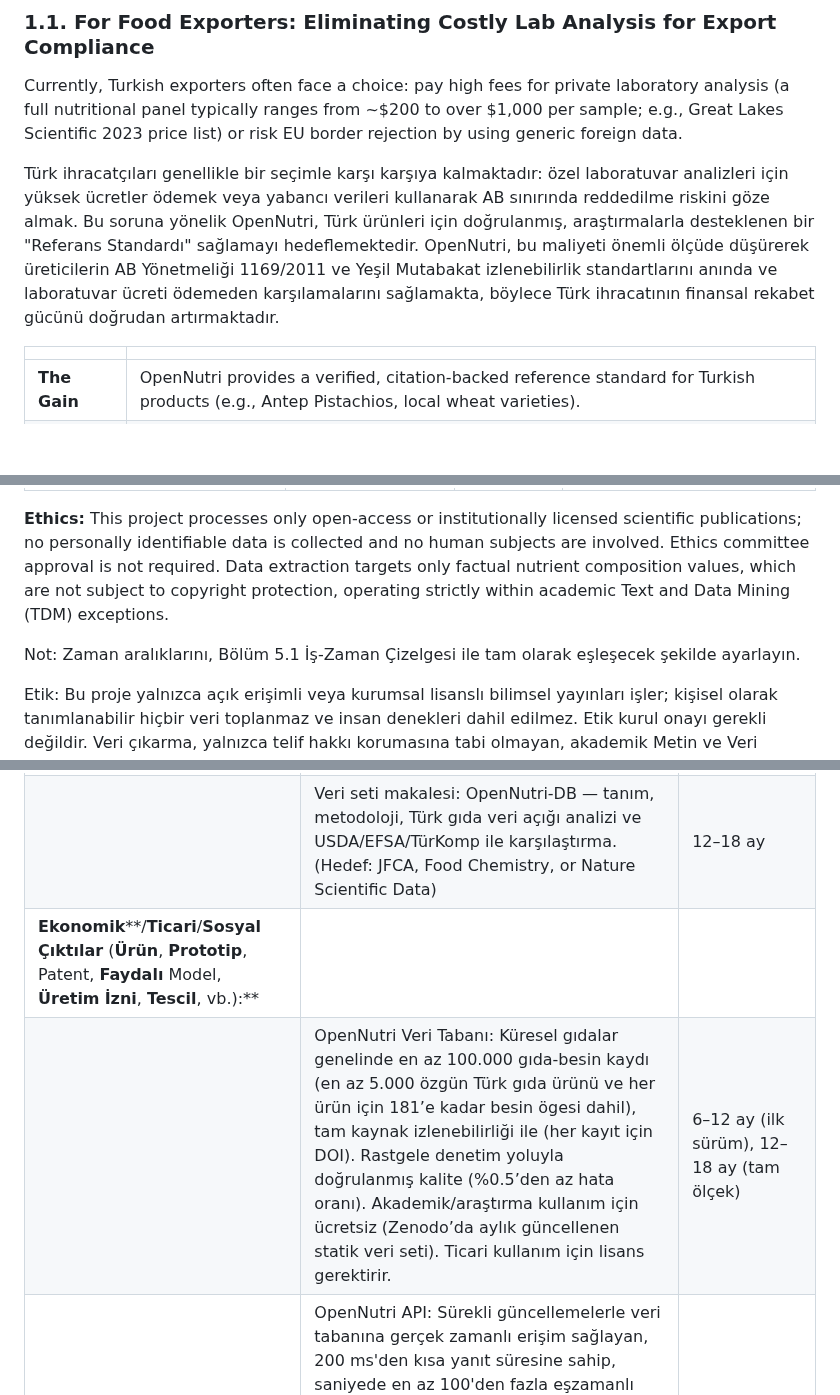
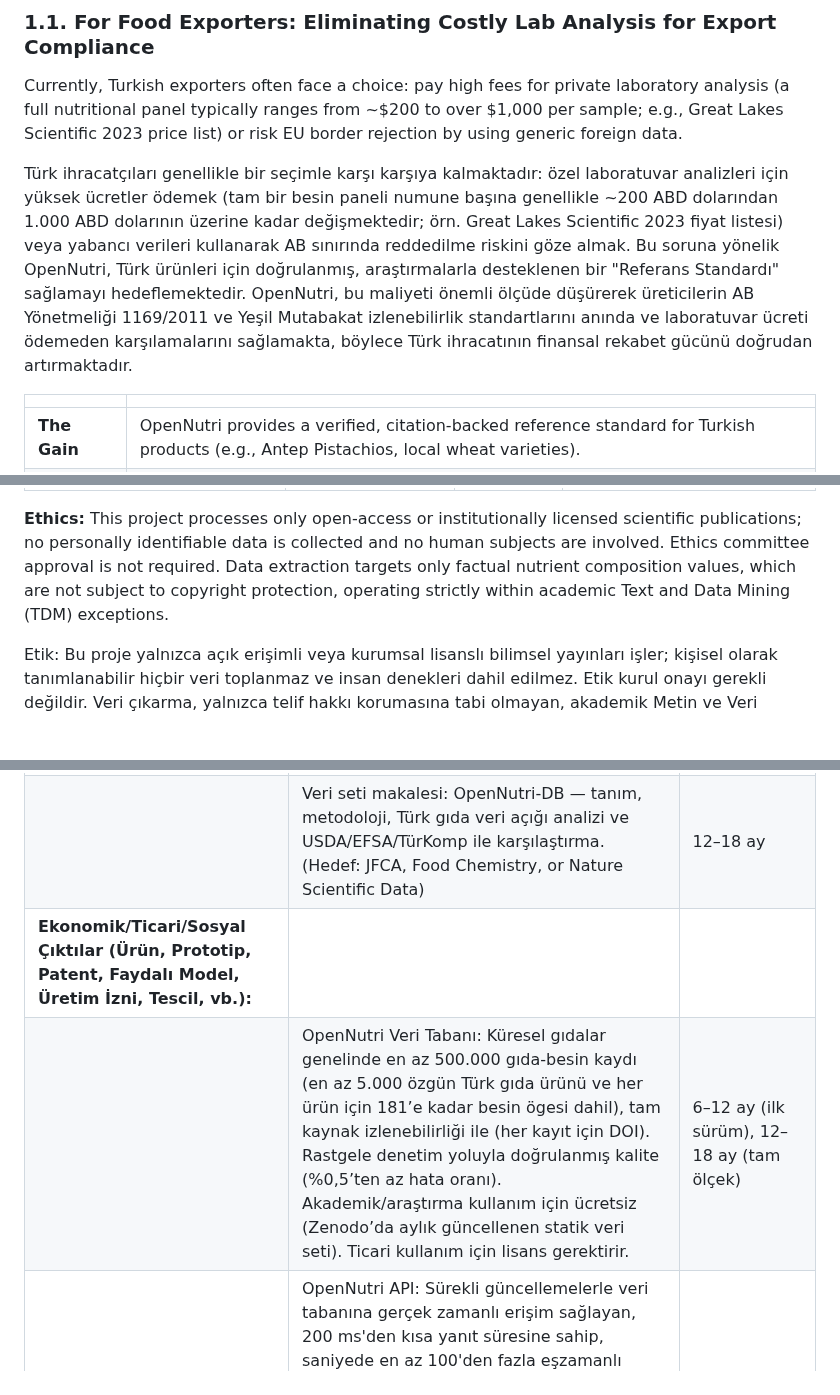
Before and after one commit to ArcielB/OpenNutri, a Markdown page: OpenNutriLatestVersion.md, 3 parts joined by grey strips. Rendered like a GitHub page; blank space fills up the shorter version.

```diff
--- a/OpenNutriLatestVersion.md
+++ b/OpenNutriLatestVersion.md
@@ -42,7 +42,7 @@ Bu soruna çözüm olarak, küresel ölçekte yeni bir Aşamalı Olarak Otonom V
 
 Currently, Turkish exporters often face a choice: pay high fees for private laboratory analysis (a full nutritional panel typically ranges from ~$200 to over $1,000 per sample; e.g., Great Lakes Scientific 2023 price list) or risk EU border rejection by using generic foreign data.
 
-Türk ihracatçıları genellikle bir seçimle karşı karşıya kalmaktadır: özel laboratuvar analizleri için yüksek ücretler ödemek veya yabancı verileri kullanarak AB sınırında reddedilme riskini göze almak. Bu soruna yönelik OpenNutri, Türk ürünleri için doğrulanmış, araştırmalarla desteklenen bir "Referans Standardı" sağlamayı hedeflemektedir. OpenNutri, bu maliyeti önemli ölçüde düşürerek üreticilerin AB Yönetmeliği 1169/2011 ve Yeşil Mutabakat izlenebilirlik standartlarını anında ve laboratuvar ücreti ödemeden karşılamalarını sağlamakta, böylece Türk ihracatının finansal rekabet gücünü doğrudan artırmaktadır.
+Türk ihracatçıları genellikle bir seçimle karşı karşıya kalmaktadır: özel laboratuvar analizleri için yüksek ücretler ödemek (tam bir besin paneli numune başına genellikle ~200 ABD dolarından 1.000 ABD dolarının üzerine kadar değişmektedir; örn. Great Lakes Scientific 2023 fiyat listesi) veya yabancı verileri kullanarak AB sınırında reddedilme riskini göze almak. Bu soruna yönelik OpenNutri, Türk ürünleri için doğrulanmış, araştırmalarla desteklenen bir "Referans Standardı" sağlamayı hedeflemektedir. OpenNutri, bu maliyeti önemli ölçüde düşürerek üreticilerin AB Yönetmeliği 1169/2011 ve Yeşil Mutabakat izlenebilirlik standartlarını anında ve laboratuvar ücreti ödemeden karşılamalarını sağlamakta, böylece Türk ihracatının finansal rekabet gücünü doğrudan artırmaktadır.
 
 |  |  |
 | --- | --- |
@@ -964,8 +964,6 @@ Yönlendirici performansı:
 
 **Ethics:** This project processes only open-access or institutionally licensed scientific publications; no personally identifiable data is collected and no human subjects are involved. Ethics committee approval is not required. Data extraction targets only factual nutrient composition values, which are not subject to copyright protection, operating strictly within academic Text and Data Mining (TDM) exceptions.
 
-Not: Zaman aralıklarını, Bölüm 5.1 İş-Zaman Çizelgesi ile tam olarak eşleşecek şekilde ayarlayın.
-
 Etik: Bu proje yalnızca açık erişimli veya kurumsal lisanslı bilimsel yayınları işler; kişisel olarak tanımlanabilir hiçbir veri toplanmaz ve insan denekleri dahil edilmez. Etik kurul onayı gerekli değildir. Veri çıkarma, yalnızca telif hakkı korumasına tabi olmayan, akademik Metin ve Veri Madenciliği (TDM) istisnaları dahilinde çalışan, olgusal besin bileşimi değerlerini hedeflemektedir.
 
 **References:** See EK-1 Kaynaklar.
@@ -1027,7 +1025,7 @@ WP1: Altyapı ve Veri Toplama · WP2: Çekirdek Çıkarım Motoru (L3) · WP3: B
 |  | Referans makalesi: Büyük ölçekli gıda bileşimi veri çıkarma referansı — önemli bir test seti üzerinde çoklu model karşılaştırması (lider ticari ve açık ağırlıklı LLM'ler [örn. GPT, Claude, Gemini, Llama, Mistral] ile OpenNutri). Referans veri seti ve değerlendirme kodu Zenodo/HuggingFace'te yayınlanması. (Hedef: NeurIPS Veri Setleri ve Referanslar bölümü veya ACL) | 12–18 ay |
 |  | Mimari makale: Kademeli Hibrit Zeka (Cascaded Hybrid Intelligence) sistemine teknik derinlemesine bakış (L1-L5 işlem hattı, Öğrenilmiş Yönlendirici, Katmanlar Arası Öğrenme), ablasyon çalışmaları ve maliyet analizi ile birlikte. (Hedef: Expert Systems with Applications, or Computers and Electronics in Agriculture) | 12–18 ay |
 |  | Veri seti makalesi: OpenNutri-DB — tanım, metodoloji, Türk gıda veri açığı analizi ve USDA/EFSA/TürKomp ile karşılaştırma. (Hedef: JFCA, Food Chemistry, or Nature Scientific Data) | 12–18 ay |
-| **Ekonomik****/****Ticari****/****Sosyal**** ****Çıktılar**** (****Ürün****, ****Prototip****, Patent, ****Faydalı**** Model, ****Üretim**** ****İzni****, ****Tescil****, vb.):** |
-|  | OpenNutri Veri Tabanı: Küresel gıdalar genelinde en az 100.000 gıda-besin kaydı (en az 5.000 özgün Türk gıda ürünü ve her ürün için 181’e kadar besin ögesi dahil), tam kaynak izlenebilirliği ile (her kayıt için DOI). Rastgele denetim yoluyla doğrulanmış kalite (%0.5’den az hata oranı). Akademik/araştırma kullanım için ücretsiz (Zenodo’da aylık güncellenen statik veri seti). Ticari kullanım için lisans gerektirir. | 6–12 ay (ilk sürüm), 12–18 ay (tam ölçek) |
+| **Ekonomik/Ticari/Sosyal Çıktılar (Ürün, Prototip, Patent, Faydalı Model, Üretim İzni, Tescil, vb.):** |
+|  | OpenNutri Veri Tabanı: Küresel gıdalar genelinde en az 500.000 gıda-besin kaydı (en az 5.000 özgün Türk gıda ürünü ve her ürün için 181’e kadar besin ögesi dahil), tam kaynak izlenebilirliği ile (her kayıt için DOI). Rastgele denetim yoluyla doğrulanmış kalite (%0,5’ten az hata oranı). Akademik/araştırma kullanım için ücretsiz (Zenodo’da aylık güncellenen statik veri seti). Ticari kullanım için lisans gerektirir. | 6–12 ay (ilk sürüm), 12–18 ay (tam ölçek) |
 |  | OpenNutri API: Sürekli güncellemelerle veri tabanına gerçek zamanlı erişim sağlayan, 200 ms'den kısa yanıt süresine sahip, saniyede en az 100'den fazla eşzamanlı istek, geliştirici dokümantasyonu ve SDK sunan üretim amaçlı REST API. Teknik destek ile lisanslı ticari kullanıcılara sunulur. Potansiyel kullanıcılar: sağlık teknolojisi şirketleri, beslenme ve diyet takibi uygulamaları, gıda ihracatçıları, gıda üreticileri, diyetisyenler ve klinik beslenme uzmanları. | 12–18 ay |
 |  | Doğrulama Motoru: Kademeli Hibrit Zeka işlem hattı (L1–L5 + Öğrenilmiş Yönlendirici) — diğer ülkelerin gıda bileşimi dijitalleştirmesi için lisanslanabilir altyapı. Potansiyel kullanıcılar: ulusal gıda güvenliği ajansları (MENA, Orta Asya, Doğu Avrupa), FAO üye devletleri. | 12–18 ay |
```
Also changed, not shown: other parts of OpenNutriLatestVersion.md (+46 -46 lines).
